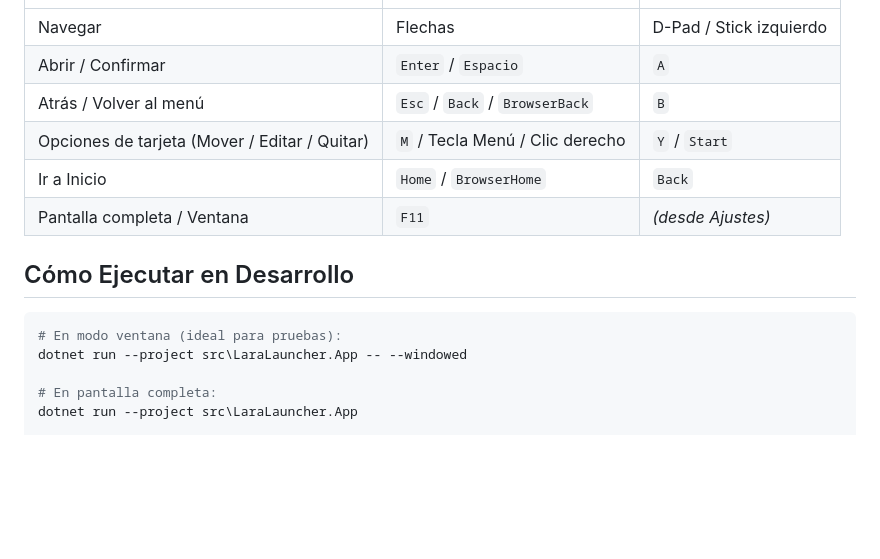
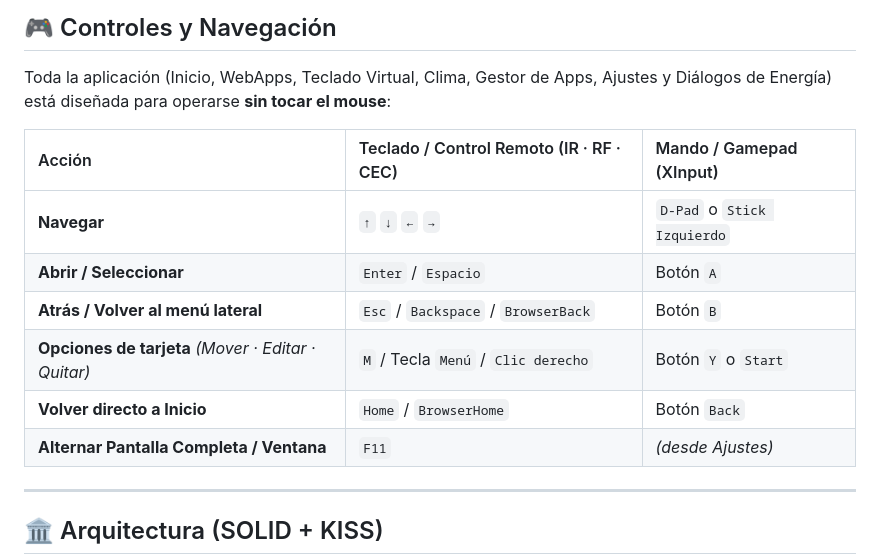
Before and after one commit to mlarac/LaraLauncher, a Markdown page: README.md, the part around one of its changes. GitHub-like rendering; blank space fills up the shorter version.

````diff
--- a/README.md
+++ b/README.md
@@ -21,16 +51,17 @@ Launcher de escritorio estilo **Roku / Flex Launcher** en **C# (WPF / .NET 8)**
+## 🎮 Controles y Navegación
+
+Toda la aplicación (Inicio, WebApps, Teclado Virtual, Clima, Gestor de Apps, Ajustes y Diálogos de Energía) está diseñada para operarse **sin tocar el mouse**:
+
+| Acción | Teclado / Control Remoto (IR · RF · CEC) | Mando / Gamepad (XInput) |
 | :--- | :--- | :--- |
-| Navegar | Flechas | D-Pad / Stick izquierdo |
-| Abrir / Confirmar | `Enter` / `Espacio` | `A` |
-| Atrás / Volver al menú | `Esc` / `Back` / `BrowserBack` | `B` |
-| Opciones de tarjeta (Mover / Editar / Quitar) | `M` / Tecla Menú / Clic derecho | `Y` / `Start` |
-| Ir a Inicio | `Home` / `BrowserHome` | `Back` |
-| Pantalla completa / Ventana | `F11` | *(desde Ajustes)* |
+| **Navegar** | `↑` `↓` `←` `→` | `D-Pad` o `Stick Izquierdo` |
+| **Abrir / Seleccionar** | `Enter` / `Espacio` | Botón `A` |
+| **Atrás / Volver al menú lateral** | `Esc` / `Backspace` / `BrowserBack` | Botón `B` |
+| **Opciones de tarjeta** *(Mover · Editar · Quitar)* | `M` / Tecla `Menú` / `Clic derecho` | Botón `Y` o `Start` |
+| **Volver directo a Inicio** | `Home` / `BrowserHome` | Botón `Back` |
+| **Alternar Pantalla Completa / Ventana** | `F11` | *(desde Ajustes)* |
 
-## Cómo Ejecutar en Desarrollo
-```powershell
-# En modo ventana (ideal para pruebas):
-dotnet run --project src\LaraLauncher.App -- --windowed
+---
 
-# En pantalla completa:
-dotnet run --project src\LaraLauncher.App
+## 🏛️ Arquitectura (SOLID + KISS)
 
````
Also changed, not shown: other parts of README.md (+144 -19 lines), docs/images/banner.jpg (added), docs/images/preview-features.jpg (added), docs/images/preview-home.jpg (added).
